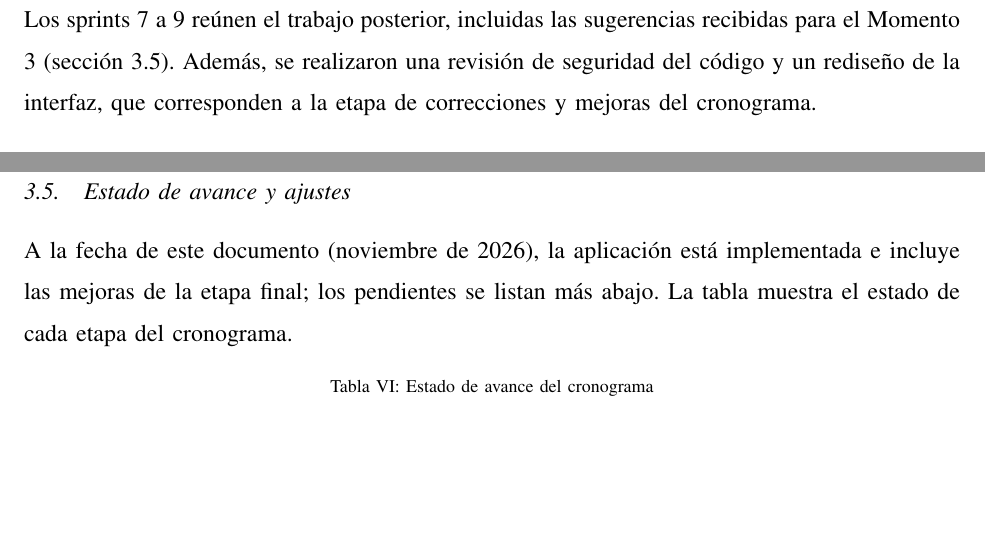
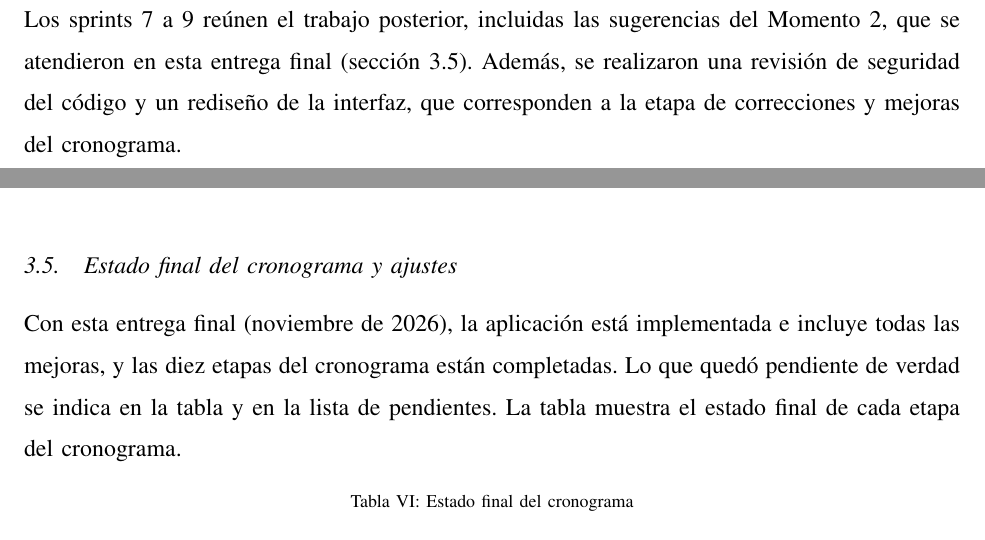
Before and after one commit to daniel180420/phishguard, a LaTeX paper (docs/documento/phishguard_documento_completo.tex): two parts of pages 19 and 21 of 81, joined at a grey line, cut so that both start at the same text, the shorter picture padded with empty space. Compiled offline with pdfLaTeX.

Commit message:
Documento: estado final del cronograma, etapas completadas y pendientes reales
Co-Authored-By: Claude Sonnet 5.5 <noreply@anthropic.com>

```diff
--- a/docs/documento/phishguard_documento_completo.tex
+++ b/docs/documento/phishguard_documento_completo.tex
@@ -357,7 +357,7 @@ El proyecto se desarrolló con un enfoque iterativo e incremental, organizado en
   \item \textbf{Reportes, amenazas y bot:} reportes al área de tecnología, tendencias, amenazas confirmadas, typosquatting aproximado y bot de Telegram.
 \end{enumerate}
 
-Los sprints 7 a 9 reúnen el trabajo posterior, incluidas las sugerencias recibidas para el Momento 3 (sección~\ref{sec:avance}). Además, se realizaron una revisión de seguridad del código y un rediseño de la interfaz, que corresponden a la etapa de correcciones y mejoras del cronograma.
+Los sprints 7 a 9 reúnen el trabajo posterior, incluidas las sugerencias del Momento 2, que se atendieron en esta entrega final (sección~\ref{sec:avance}). Además, se realizaron una revisión de seguridad del código y un rediseño de la interfaz, que corresponden a la etapa de correcciones y mejoras del cronograma.
 
 \subsection{Metodología de análisis de riesgos}\label{sec:metriesgos}
 
@@ -417,15 +417,15 @@ El desarrollo de PhishGuard se organizará en diferentes etapas, permitiendo ava
 \end{longtable}
 \endgroup
 
-\subsection{Estado de avance y ajustes}\label{sec:avance}
-
-A la fecha de este documento (noviembre de 2026), la aplicación está implementada e incluye las mejoras de la etapa final; los pendientes se listan más abajo. La tabla muestra el estado de cada etapa del cronograma.
+\subsection{Estado final del cronograma y ajustes}\label{sec:avance}
+
+Con esta entrega final (noviembre de 2026), la aplicación está implementada e incluye todas las mejoras, y las diez etapas del cronograma están completadas. Lo que quedó pendiente de verdad se indica en la tabla y en la lista de pendientes. La tabla muestra el estado final de cada etapa del cronograma.
 
 \begingroup
 \footnotesize
 \setlength{\tabcolsep}{3pt}
 \begin{longtable}{|>{\raggedright\arraybackslash}p{0.08\textwidth}|>{\raggedright\arraybackslash}p{0.24\textwidth}|>{\raggedright\arraybackslash}p{0.12\textwidth}|>{\raggedright\arraybackslash}p{0.44\textwidth}|}
-\caption{Estado de avance del cronograma}\label{tab:avance}\\
+\caption{Estado final del cronograma}\label{tab:avance}\\
 \hline
 \textbf{Semana} & \textbf{Actividad} & \textbf{Estado} & \textbf{Observaciones} \\ \hline
 \endfirsthead
```
Also changed, not shown: docs/documento/phishguard_documento_completo.tex (6 more changed lines).
